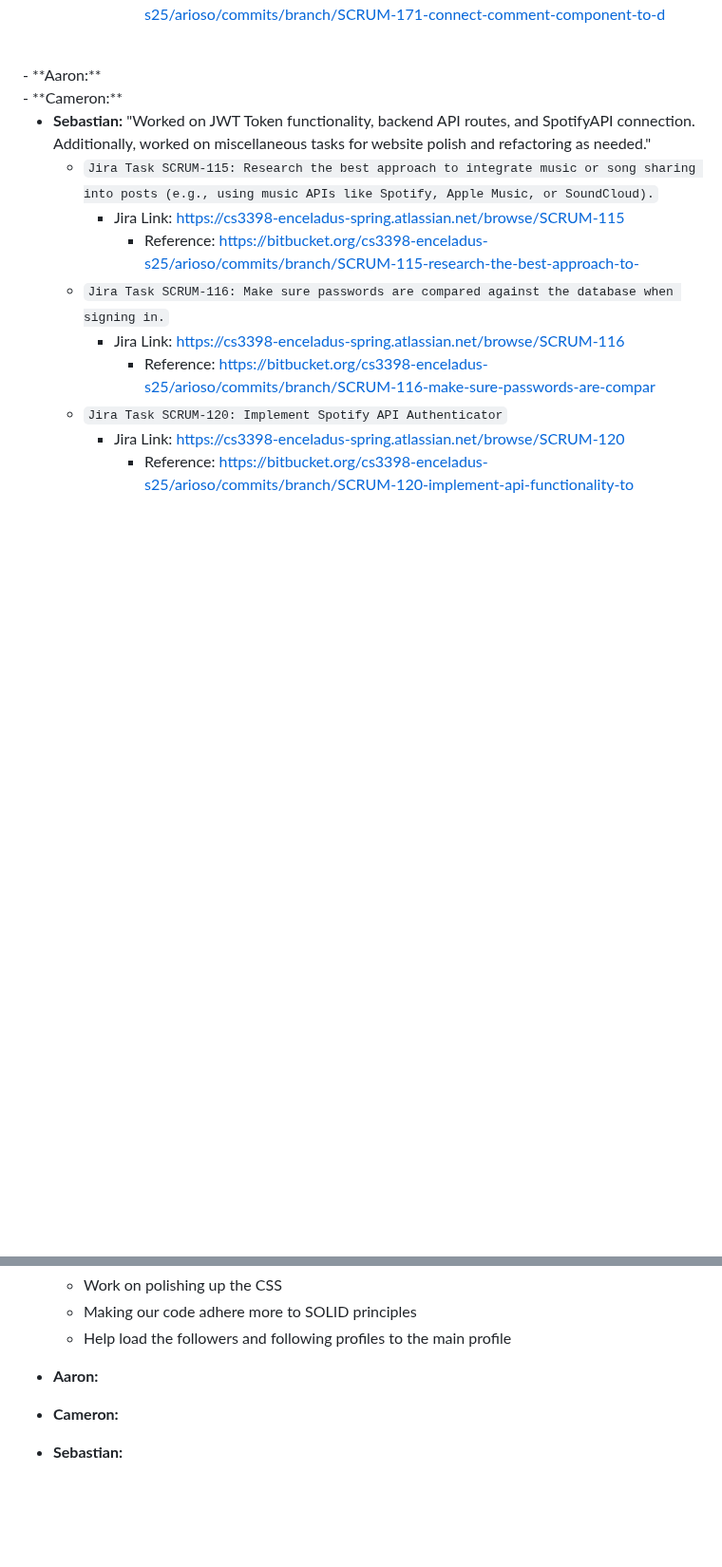
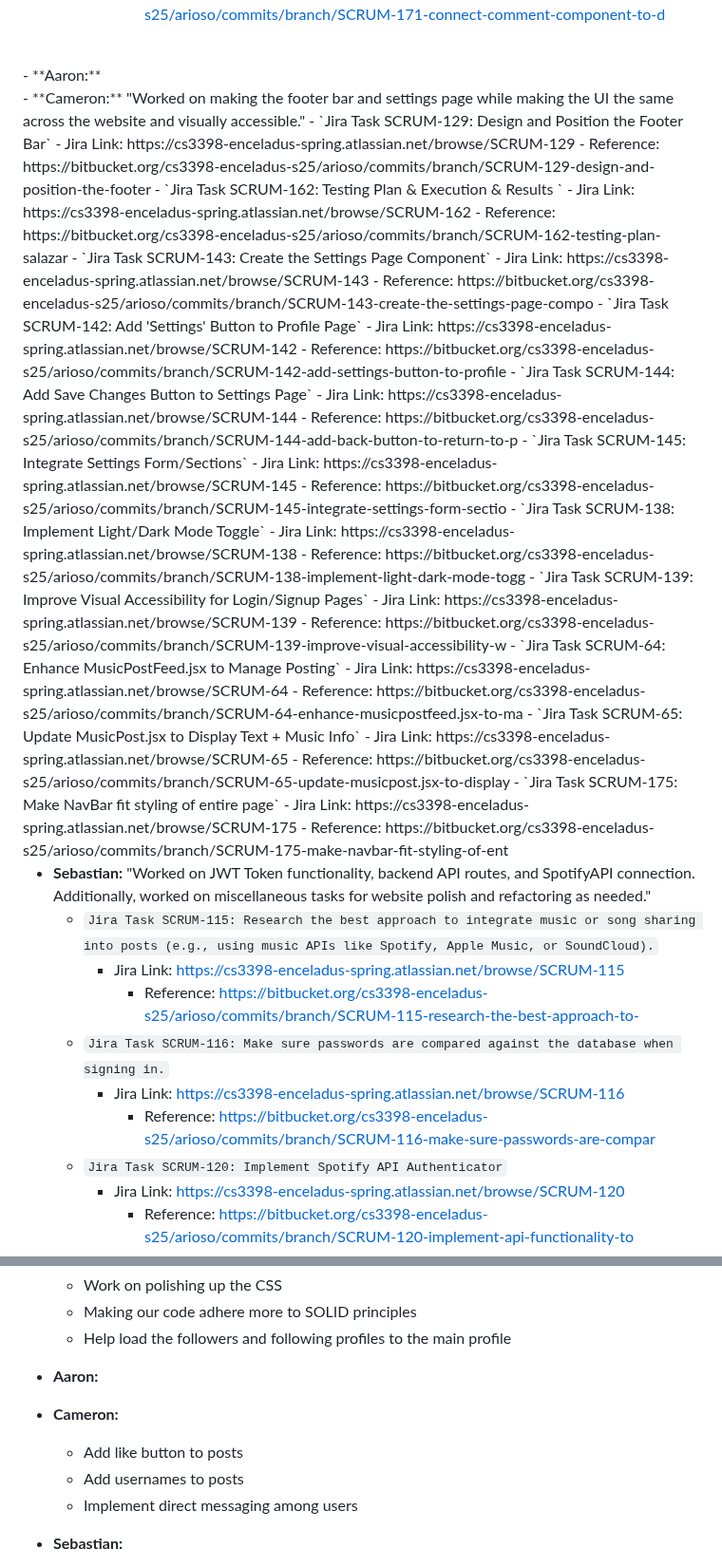
Before and after one commit to arioso-collective/arioso_music_social, a Markdown page: README.md, 2 parts joined by grey strips. Shown at 95% size. Rendered like a GitHub page; blank space fills up the shorter version.

```diff
--- a/README.md
+++ b/README.md
@@ -310,7 +310,40 @@ This chart represents the sprint progress from March 3rd, 2025, to March 24th, 2
   - **Aaron:**
 
 <br />
-  - **Cameron:**
+  - **Cameron:** "Worked on making the footer bar and settings page while making the UI the same across the website and visually accessible."
+      - `Jira Task SCRUM-129: Design and Position the Footer Bar`
+        - Jira Link: https://cs3398-enceladus-spring.atlassian.net/browse/SCRUM-129
+          - Reference: https://bitbucket.org/cs3398-enceladus-s25/arioso/commits/branch/SCRUM-129-design-and-position-the-footer
+      - `Jira Task SCRUM-162: Testing Plan & Execution & Results `
+        - Jira Link: https://cs3398-enceladus-spring.atlassian.net/browse/SCRUM-162
+          - Reference: https://bitbucket.org/cs3398-enceladus-s25/arioso/commits/branch/SCRUM-162-testing-plan-salazar
+      - `Jira Task SCRUM-143: Create the Settings Page Component`
+        - Jira Link: https://cs3398-enceladus-spring.atlassian.net/browse/SCRUM-143
+          - Reference: https://bitbucket.org/cs3398-enceladus-s25/arioso/commits/branch/SCRUM-143-create-the-settings-page-compo
+      - `Jira Task SCRUM-142: Add 'Settings' Button to Profile Page`
+        - Jira Link: https://cs3398-enceladus-spring.atlassian.net/browse/SCRUM-142
+          - Reference: https://bitbucket.org/cs3398-enceladus-s25/arioso/commits/branch/SCRUM-142-add-settings-button-to-profile
+      - `Jira Task SCRUM-144: Add Save Changes Button to Settings Page`
+        - Jira Link: https://cs3398-enceladus-spring.atlassian.net/browse/SCRUM-144
+          - Reference: https://bitbucket.org/cs3398-enceladus-s25/arioso/commits/branch/SCRUM-144-add-back-button-to-return-to-p
+      - `Jira Task SCRUM-145: Integrate Settings Form/Sections`
+        - Jira Link: https://cs3398-enceladus-spring.atlassian.net/browse/SCRUM-145
+          - Reference: https://bitbucket.org/cs3398-enceladus-s25/arioso/commits/branch/SCRUM-145-integrate-settings-form-sectio
+      - `Jira Task SCRUM-138: Implement Light/Dark Mode Toggle`
+        - Jira Link: https://cs3398-enceladus-spring.atlassian.net/browse/SCRUM-138
+          - Reference: https://bitbucket.org/cs3398-enceladus-s25/arioso/commits/branch/SCRUM-138-implement-light-dark-mode-togg
+      - `Jira Task SCRUM-139: Improve Visual Accessibility for Login/Signup Pages`
+        - Jira Link: https://cs3398-enceladus-spring.atlassian.net/browse/SCRUM-139
+          - Reference: https://bitbucket.org/cs3398-enceladus-s25/arioso/commits/branch/SCRUM-139-improve-visual-accessibility-w
+      - `Jira Task SCRUM-64: Enhance MusicPostFeed.jsx to Manage Posting`
+        - Jira Link: https://cs3398-enceladus-spring.atlassian.net/browse/SCRUM-64
+          - Reference: https://bitbucket.org/cs3398-enceladus-s25/arioso/commits/branch/SCRUM-64-enhance-musicpostfeed.jsx-to-ma
+      - `Jira Task SCRUM-65: Update MusicPost.jsx to Display Text + Music Info`
+        - Jira Link: https://cs3398-enceladus-spring.atlassian.net/browse/SCRUM-65
+          - Reference: https://bitbucket.org/cs3398-enceladus-s25/arioso/commits/branch/SCRUM-65-update-musicpost.jsx-to-display
+      - `Jira Task SCRUM-175: Make NavBar fit styling of entire page`
+        - Jira Link: https://cs3398-enceladus-spring.atlassian.net/browse/SCRUM-175
+          - Reference: https://bitbucket.org/cs3398-enceladus-s25/arioso/commits/branch/SCRUM-175-make-navbar-fit-styling-of-ent
 <br />
 
   - **Sebastian:** "Worked on JWT Token functionality, backend API routes, and SpotifyAPI connection. Additionally, worked on miscellaneous tasks for website polish and refactoring as needed."
@@ -358,6 +391,9 @@ This chart represents the sprint progress from April 2nd, 2025, to April 21st, 2
 - **Aaron:**
 
 - **Cameron:**
+    - Add like button to posts
+    - Add usernames to posts
+    - Implement direct messaging among users
 
 - **Sebastian:**
     - Work on fixing and polishing the post feed
```
